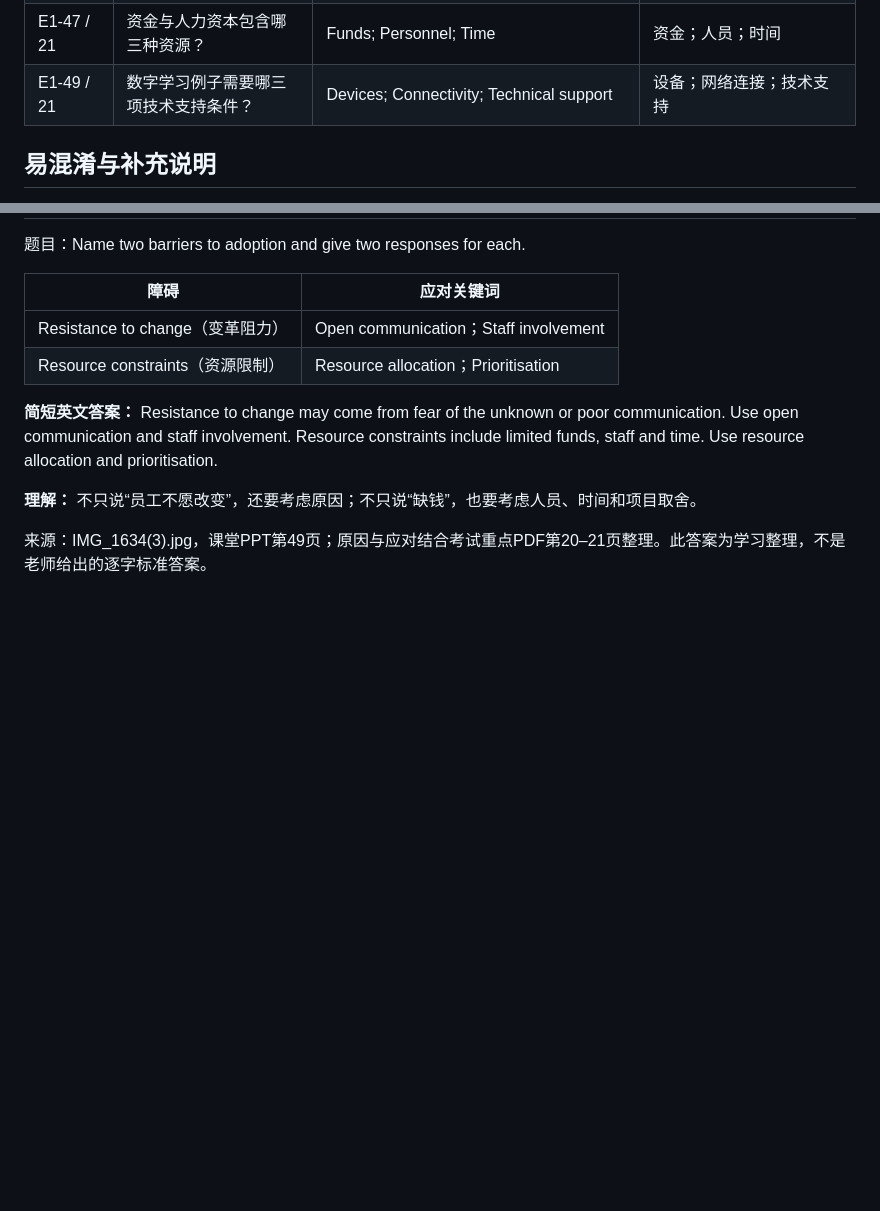
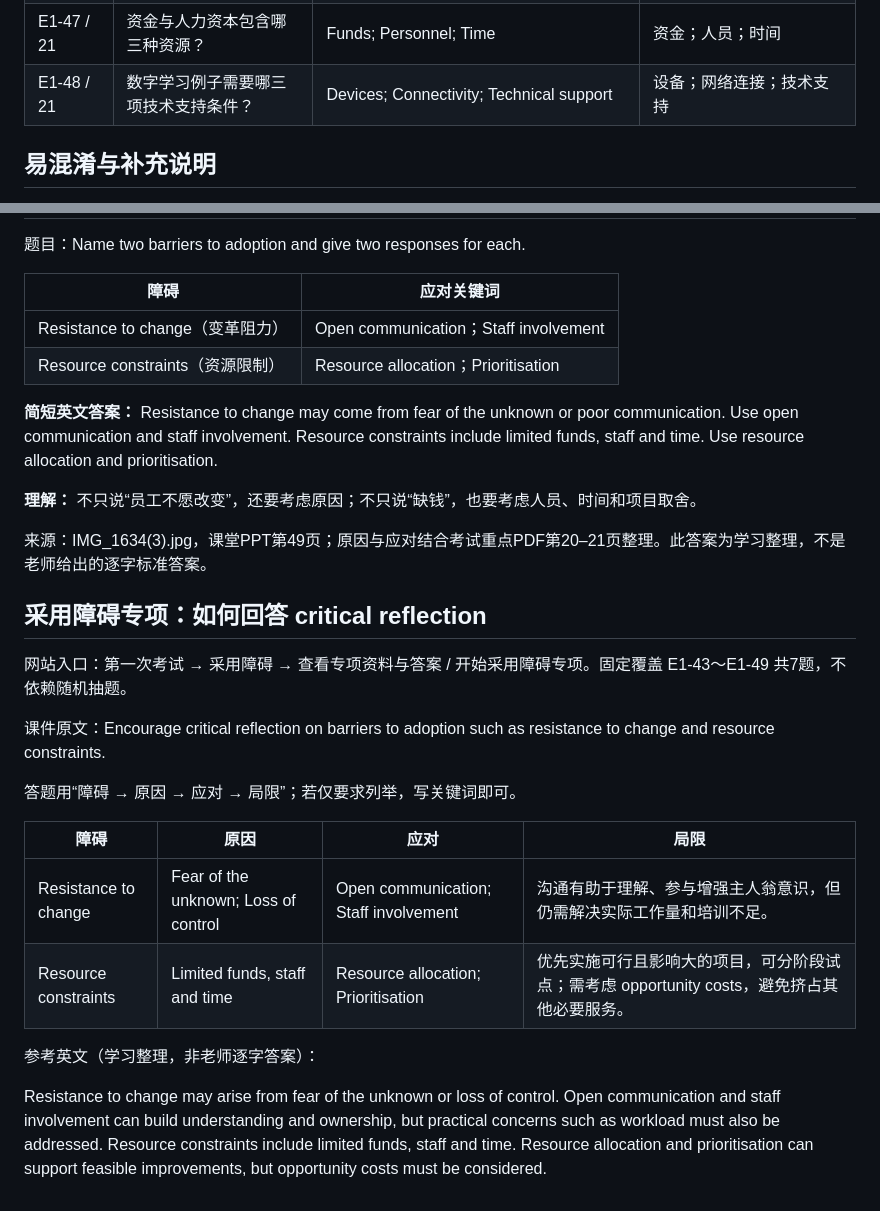
Before and after one commit to kuustudio/SHS5001, a Markdown page: notes/Exam1_Keyword_Revision.md, 2 parts joined by grey strips. Rendered like a GitHub page; blank space fills up the shorter version.

Commit message:
Add dedicated adoption barriers exam practice and critical reflection guide

```diff
--- a/notes/Exam1_Keyword_Revision.md
+++ b/notes/Exam1_Keyword_Revision.md
@@ -73,7 +73,7 @@ Quality Circles 在目录中出现，但本附件未提供其详细页，可回
 | E1-45 / 20 | 个人面对变革的三种担忧？ | Fear of the unknown; Loss of control; Job security | 害怕未知；失去控制；工作保障 |
 | E1-46 / 21 | 资源限制的三个反思角度？ | Financial and human capital; Opportunity costs; Infrastructure and technology | 资金与人力资本；机会成本；基础设施与技术 |
 | E1-47 / 21 | 资金与人力资本包含哪三种资源？ | Funds; Personnel; Time | 资金；人员；时间 |
-| E1-49 / 21 | 数字学习例子需要哪三项技术支持条件？ | Devices; Connectivity; Technical support | 设备；网络连接；技术支持 |
+| E1-48 / 21 | 数字学习例子需要哪三项技术支持条件？ | Devices; Connectivity; Technical support | 设备；网络连接；技术支持 |
 
 ## 易混淆与补充说明
 
@@ -102,3 +102,20 @@ Quality Circles 在目录中出现，但本附件未提供其详细页，可回
 **理解：** 不只说“员工不愿改变”，还要考虑原因；不只说“缺钱”，也要考虑人员、时间和项目取舍。
 
 来源：IMG_1634(3).jpg，课堂PPT第49页；原因与应对结合考试重点PDF第20–21页整理。此答案为学习整理，不是老师给出的逐字标准答案。
+
+## 采用障碍专项：如何回答 critical reflection
+
+网站入口：第一次考试 → 采用障碍 → 查看专项资料与答案 / 开始采用障碍专项。固定覆盖 E1-43～E1-49 共7题，不依赖随机抽题。
+
+课件原文：Encourage critical reflection on barriers to adoption such as resistance to change and resource constraints.
+
+答题用“障碍 → 原因 → 应对 → 局限”；若仅要求列举，写关键词即可。
+
+| 障碍 | 原因 | 应对 | 局限 |
+|---|---|---|---|
+| Resistance to change | Fear of the unknown; Loss of control | Open communication; Staff involvement | 沟通有助于理解、参与增强主人翁意识，但仍需解决实际工作量和培训不足。 |
+| Resource constraints | Limited funds, staff and time | Resource allocation; Prioritisation | 优先实施可行且影响大的项目，可分阶段试点；需考虑 opportunity costs，避免挤占其他必要服务。 |
+
+参考英文（学习整理，非老师逐字答案）：
+
+Resistance to change may arise from fear of the unknown or loss of control. Open communication and staff involvement can build understanding and ownership, but practical concerns such as workload must also be addressed. Resource constraints include limited funds, staff and time. Resource allocation and prioritisation can support feasible improvements, but opportunity costs must be considered.
```
